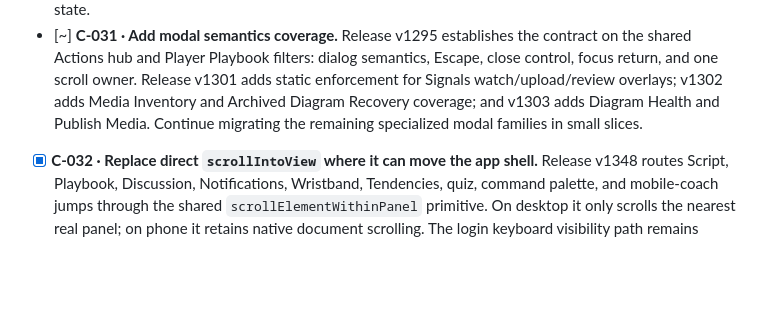
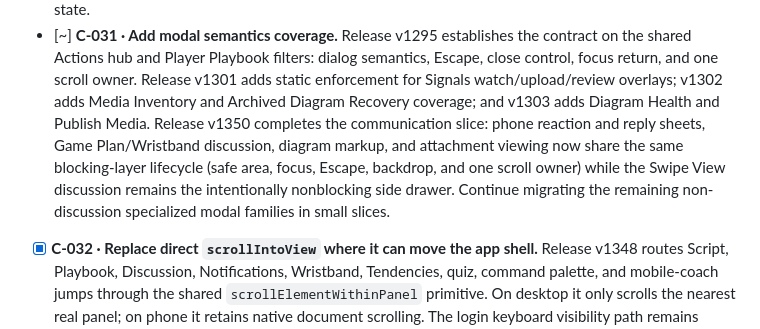
Before and after one commit to justindepierro/bcoffense, a Markdown page: PRODUCT_CLEANUP_AUDIT.md, the part around the change. Drawn GitHub-style; blank space fills up the shorter version.

Commit message:
docs: record communication layer cleanup

```diff
--- a/PRODUCT_CLEANUP_AUDIT.md
+++ b/PRODUCT_CLEANUP_AUDIT.md
@@ -160,8 +160,13 @@ small, testable releases.
   semantics, Escape, close control, focus return, and one scroll owner. Release
   v1301 adds static enforcement for Signals watch/upload/review overlays;
   v1302 adds Media Inventory and Archived Diagram Recovery coverage; and v1303
-  adds Diagram Health and Publish Media. Continue migrating the remaining
-  specialized modal families in small slices.
+  adds Diagram Health and Publish Media. Release v1350 completes the
+  communication slice: phone reaction and reply sheets, Game Plan/Wristband
+  discussion, diagram markup, and attachment viewing now share the same
+  blocking-layer lifecycle (safe area, focus, Escape, backdrop, and one scroll
+  owner) while the Swipe View discussion remains the intentionally nonblocking
+  side drawer. Continue migrating the remaining non-discussion specialized
+  modal families in small slices.
 - [x] **C-032 · Replace direct `scrollIntoView` where it can move the app
   shell.** Release v1348 routes Script, Playbook, Discussion, Notifications,
   Wristband, Tendencies, quiz, command palette, and mobile-coach jumps through
```
